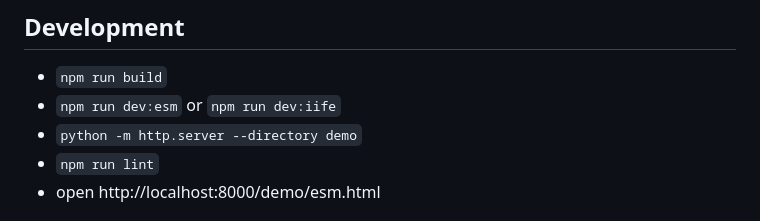
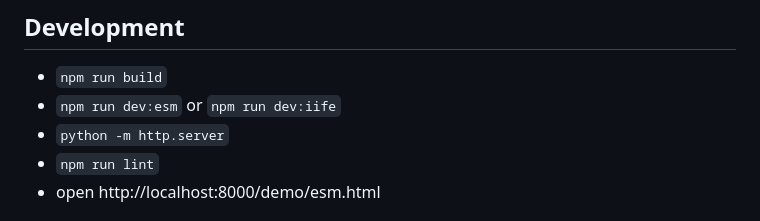
Before and after one commit to jumpingElephant/vanilla-datetime-picker, a Markdown page: README.md, the part around the change. Rendered like a GitHub page.

Commit message:
Fixed python command for local development server

```diff
--- a/README.md
+++ b/README.md
@@ -129,7 +129,7 @@ picker.destroy();
 
 - `npm run build`
 - `npm run dev:esm` or `npm run dev:iife`
-- `python -m http.server --directory demo`
+- `python -m http.server`
 - `npm run lint`
 - open http://localhost:8000/demo/esm.html
 
```
